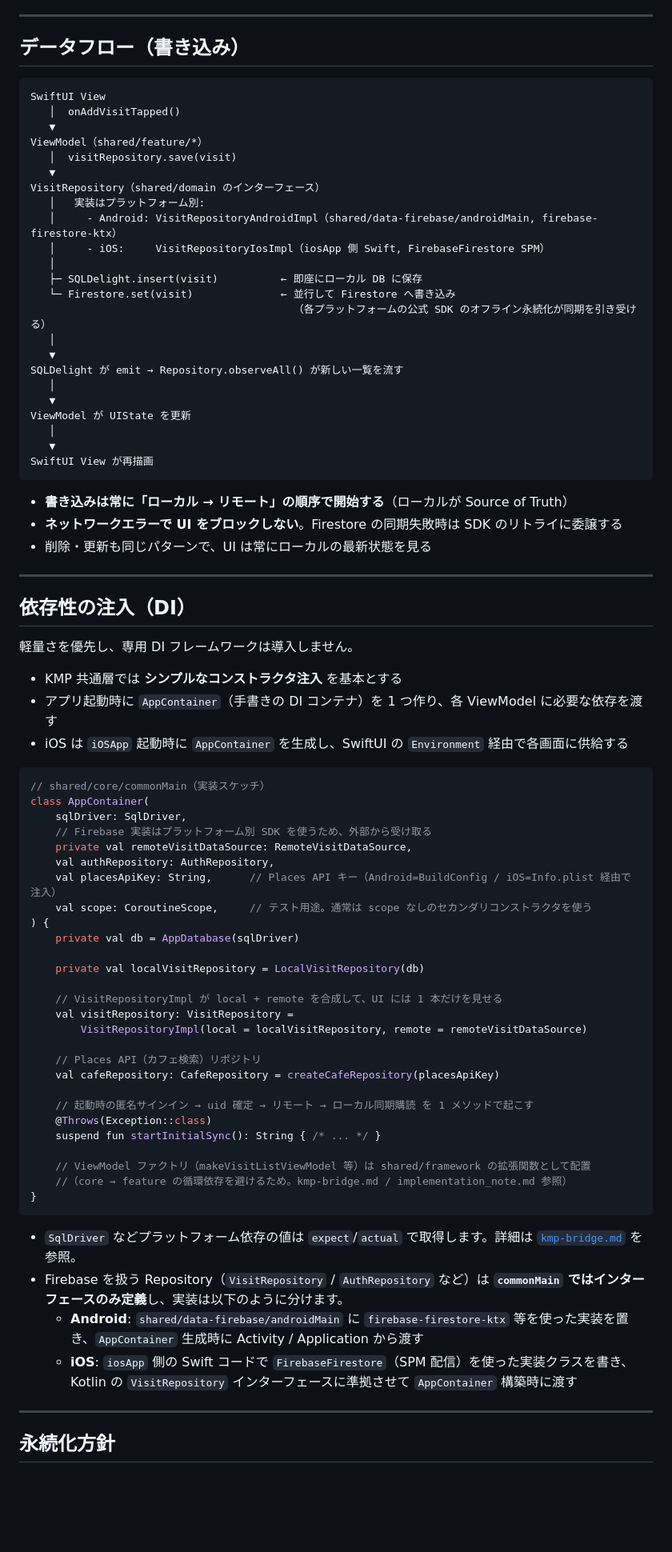
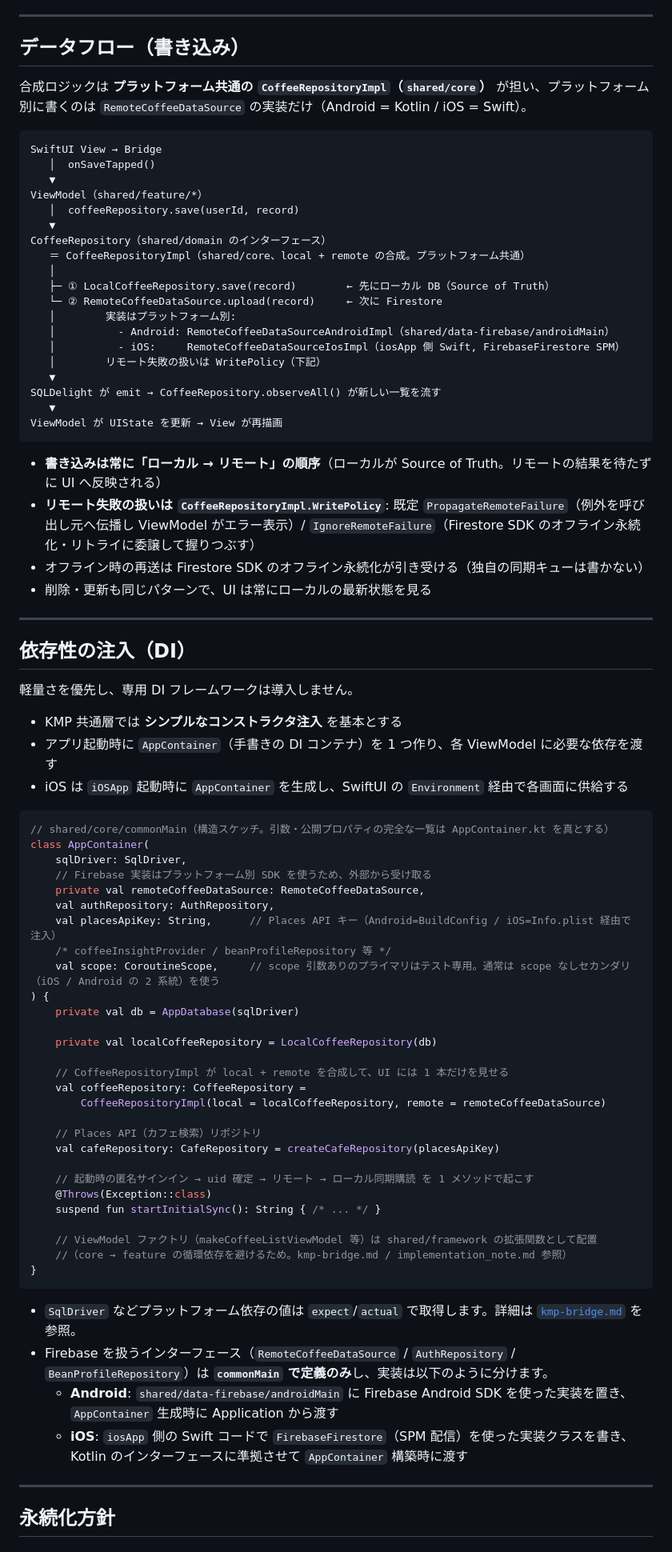
Before and after one commit to noricoffee/CoffeeVision, a Markdown page: docs/architecture.md, the part around one of its changes. Shown at 80% size. Rendered like a GitHub page; blank space fills up the shorter version.

````diff
--- a/docs/architecture.md
+++ b/docs/architecture.md
@@ -412,34 +411,33 @@ RemoteCoffeeDataSource.observeChanges()  ──┐
 
 ## データフロー（書き込み）
 
+合成ロジックは **プラットフォーム共通の `CoffeeRepositoryImpl`（`shared/core`）** が担い、プラットフォーム別に書くのは `RemoteCoffeeDataSource` の実装だけ（Android = Kotlin / iOS = Swift）。
+
 ```
-SwiftUI View
-   │  onAddVisitTapped()
+SwiftUI View → Bridge
+   │  onSaveTapped()
    ▼
 ViewModel（shared/feature/*）
-   │  visitRepository.save(visit)
+   │  coffeeRepository.save(userId, record)
    ▼
-VisitRepository（shared/domain のインターフェース）
-   │   実装はプラットフォーム別:
-   │     - Android: VisitRepositoryAndroidImpl（shared/data-firebase/androidMain, firebase-firestore-ktx）
-   │     - iOS:     VisitRepositoryIosImpl（iosApp 側 Swift, FirebaseFirestore SPM）
+CoffeeRepository（shared/domain のインターフェース）
+   ＝ CoffeeRepositoryImpl（shared/core、local + remote の合成。プラットフォーム共通）
    │
-   ├─ SQLDelight.insert(visit)          ← 即座にローカル DB に保存
-   └─ Firestore.set(visit)              ← 並行して Firestore へ書き込み
-                                          （各プラットフォームの公式 SDK のオフライン永続化が同期を引き受ける）
-   │
+   ├─ ① LocalCoffeeRepository.save(record)        ← 先にローカル DB（Source of Truth）
+   └─ ② RemoteCoffeeDataSource.upload(record)     ← 次に Firestore
+   │        実装はプラットフォーム別:
+   │          - Android: RemoteCoffeeDataSourceAndroidImpl（shared/data-firebase/androidMain）
+   │          - iOS:     RemoteCoffeeDataSourceIosImpl（iosApp 側 Swift, FirebaseFirestore SPM）
+   │        リモート失敗の扱いは WritePolicy（下記）
    ▼
-SQLDelight が emit → Repository.observeAll() が新しい一覧を流す
-   │
+SQLDelight が emit → CoffeeRepository.observeAll() が新しい一覧を流す
    ▼
-ViewModel が UIState を更新
-   │
-   ▼
-SwiftUI View が再描画
+ViewModel が UIState を更新 → View が再描画
 ```
 
-- **書き込みは常に「ローカル → リモート」の順序で開始する**（ローカルが Source of Truth）
-- **ネットワークエラーで UI をブロックしない**。Firestore の同期失敗時は SDK のリトライに委譲する
+- **書き込みは常に「ローカル → リモート」の順序**（ローカルが Source of Truth。リモートの結果を待たずに UI へ反映される）
+- **リモート失敗の扱いは `CoffeeRepositoryImpl.WritePolicy`**: 既定 `PropagateRemoteFailure`（例外を呼び出し元へ伝播し ViewModel がエラー表示）/ `IgnoreRemoteFailure`（Firestore SDK のオフライン永続化・リトライに委譲して握りつぶす）
+- オフライン時の再送は Firestore SDK のオフライン永続化が引き受ける（独自の同期キューは書かない）
 - 削除・更新も同じパターンで、UI は常にローカルの最新状態を見る
 
 ---
@@ -453,22 +451,23 @@ SwiftUI View が再描画
 - iOS は `iOSApp` 起動時に `AppContainer` を生成し、SwiftUI の `Environment` 経由で各画面に供給する
 
 ```kotlin
-// shared/core/commonMain（実装スケッチ）
+// shared/core/commonMain（構造スケッチ。引数・公開プロパティの完全な一覧は AppContainer.kt を真とする）
 class AppContainer(
     sqlDriver: SqlDriver,
     // Firebase 実装はプラットフォーム別 SDK を使うため、外部から受け取る
-    private val remoteVisitDataSource: RemoteVisitDataSource,
+    private val remoteCoffeeDataSource: RemoteCoffeeDataSource,
     val authRepository: AuthRepository,
     val placesApiKey: String,      // Places API キー（Android=BuildConfig / iOS=Info.plist 経由で注入）
-    val scope: CoroutineScope,     // テスト用途。通常は scope なしのセカンダリコンストラクタを使う
+    /* coffeeInsightProvider / beanProfileRepository 等 */
+    val scope: CoroutineScope,     // scope 引数ありのプライマリはテスト専用。通常は scope なしセカンダリ（iOS / Android の 2 系統）を使う
 ) {
     private val db = AppDatabase(sqlDriver)
 
-    private val localVisitRepository = LocalVisitRepository(db)
+    private val localCoffeeRepository = LocalCoffeeRepository(db)
 
-    // VisitRepositoryImpl が local + remote を合成して、UI には 1 本だけを見せる
-    val visitRepository: VisitRepository =
-        VisitRepositoryImpl(local = localVisitRepository, remote = remoteVisitDataSource)
+    // CoffeeRepositoryImpl が local + remote を合成して、UI には 1 本だけを見せる
+    val coffeeRepository: CoffeeRepository =
+        CoffeeRepositoryImpl(local = localCoffeeRepository, remote = remoteCoffeeDataSource)
 
     // Places API（カフェ検索）リポジトリ
     val cafeRepository: CafeRepository = createCafeRepository(placesApiKey)
@@ -477,15 +476,15 @@ class AppContainer(
     @Throws(Exception::class)
     suspend fun startInitialSync(): String { /* ... */ }
 
-    // ViewModel ファクトリ（makeVisitListViewModel 等）は shared/framework の拡張関数として配置
+    // ViewModel ファクトリ（makeCoffeeListViewModel 等）は shared/framework の拡張関数として配置
     //（core → feature の循環依存を避けるため。kmp-bridge.md / implementation_note.md 参照）
 }
 ```
 
 - `SqlDriver` などプラットフォーム依存の値は `expect`/`actual` で取得します。詳細は [`kmp-bridge.md`](./kmp-bridge.md) を参照。
-- Firebase を扱う Repository（`VisitRepository` / `AuthRepository` など）は **`commonMain` ではインターフェースのみ定義**し、実装は以下のように分けます。
-    - **Android**: `shared/data-firebase/androidMain` に `firebase-firestore-ktx` 等を使った実装を置き、`AppContainer` 生成時に Activity / Application から渡す
-    - **iOS**: `iosApp` 側の Swift コードで `FirebaseFirestore`（SPM 配信）を使った実装クラスを書き、Kotlin の `VisitRepository` インターフェースに準拠させて `AppContainer` 構築時に渡す
+- Firebase を扱うインターフェース（`RemoteCoffeeDataSource` / `AuthRepository` / `BeanProfileRepository`）は **`commonMain` で定義のみ**し、実装は以下のように分けます。
+    - **Android**: `shared/data-firebase/androidMain` に Firebase Android SDK を使った実装を置き、`AppContainer` 生成時に Application から渡す
+    - **iOS**: `iosApp` 側の Swift コードで `FirebaseFirestore`（SPM 配信）を使った実装クラスを書き、Kotlin のインターフェースに準拠させて `AppContainer` 構築時に渡す
 
 ---
 
````
Also changed, not shown: other parts of docs/architecture.md (+93 -90 lines), docs/implementation_note.md (+13 -0 lines), docs/tasks.md (+1 -1 lines).
